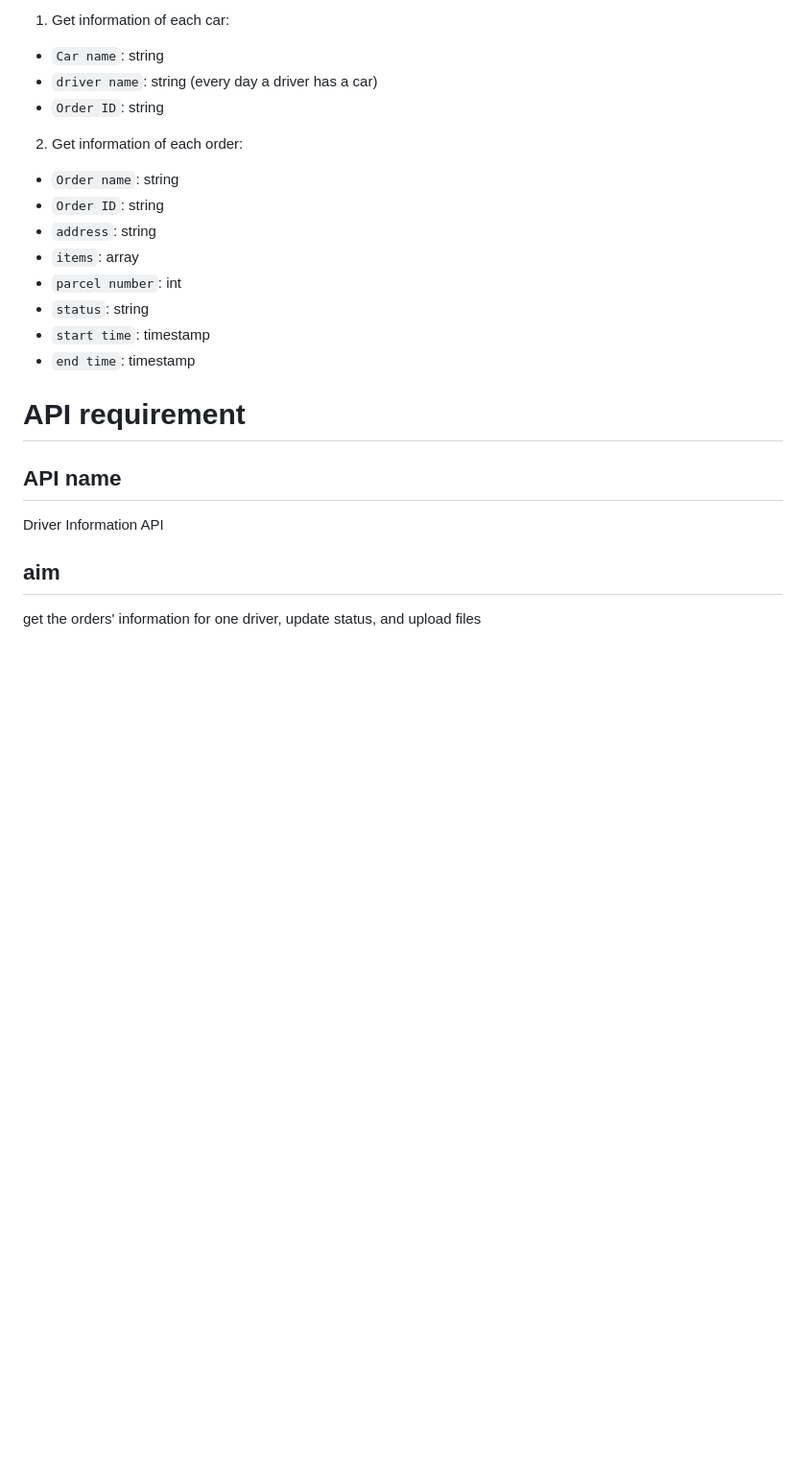
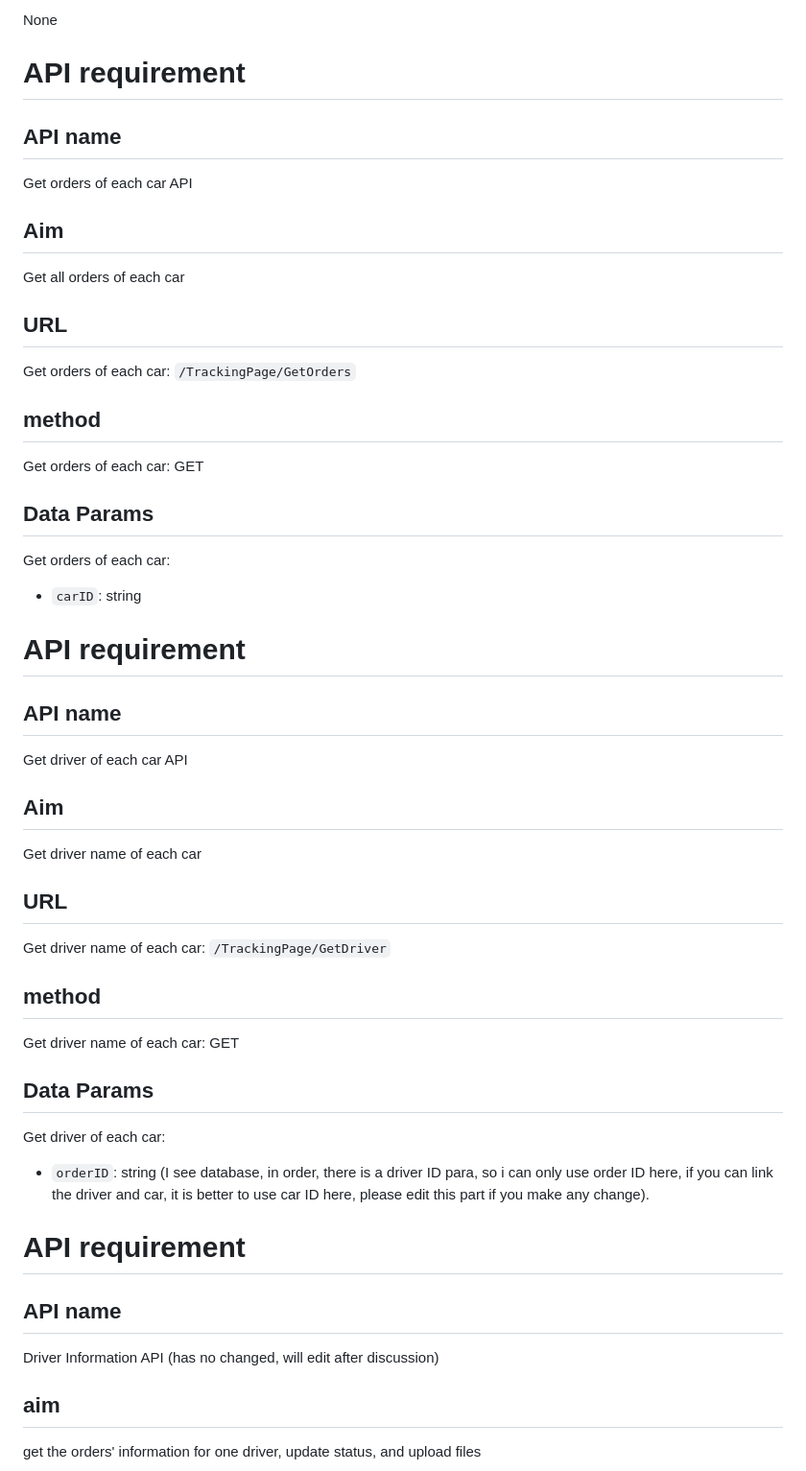
Before and after one commit to HuitingUTAS/iMove-Project, a Markdown page: frontend/page_requirments.md, the part around the change printed below. Shown: that part at 96% size. Rendered like a GitHub page; blank space fills up the shorter version.

```diff
--- a/frontend/page_requirments.md
+++ b/frontend/page_requirments.md
@@ -1033,26 +1178,60 @@ Get information of each order: `/TrackingPage/OrderID`
 
-1.  Get information of each car:
-
-- `Car name`: string
-- `driver name`: string (every day a driver has a car)
-- `Order ID`: string
-
-2. Get information of each order:
-
-- `Order name`: string
-- `Order ID`: string
-- `address`: string
-- `items`: array
-- `parcel number`: int
-- `status`: string
-- `start time`: timestamp
-- `end time`: timestamp
+None
 
 # API requirement
 
 ## API name
 
-Driver Information API
+Get orders of each car API
+
+## Aim
+
+Get all orders of each car
+
+## URL
+
+Get orders of each car: `/TrackingPage/GetOrders`
+
+## method
+
+Get orders of each car: GET
+
+## Data Params
+
+Get orders of each car:
+
+- `carID`: string
+
+# API requirement
+
+## API name
+
+Get driver of each car API
+
+## Aim
+
+Get driver name of each car
+
+## URL
+
+Get driver name of each car: `/TrackingPage/GetDriver`
+
+## method
+
+Get driver name of each car: GET
+
+## Data Params
+
+Get driver of each car:
+
+- `orderID`: string (I see database, in order, there is a driver ID para, so i can only use order ID here, if you can link the driver and car,
+  it is better to use car ID here, please edit this part if you make any change).
+
+# API requirement
+
+## API name
+
+Driver Information API (has no changed, will edit after discussion)
 
 ## aim
 
```
Also changed, not shown: other parts of frontend/page_requirments.md (+216 -71 lines).
